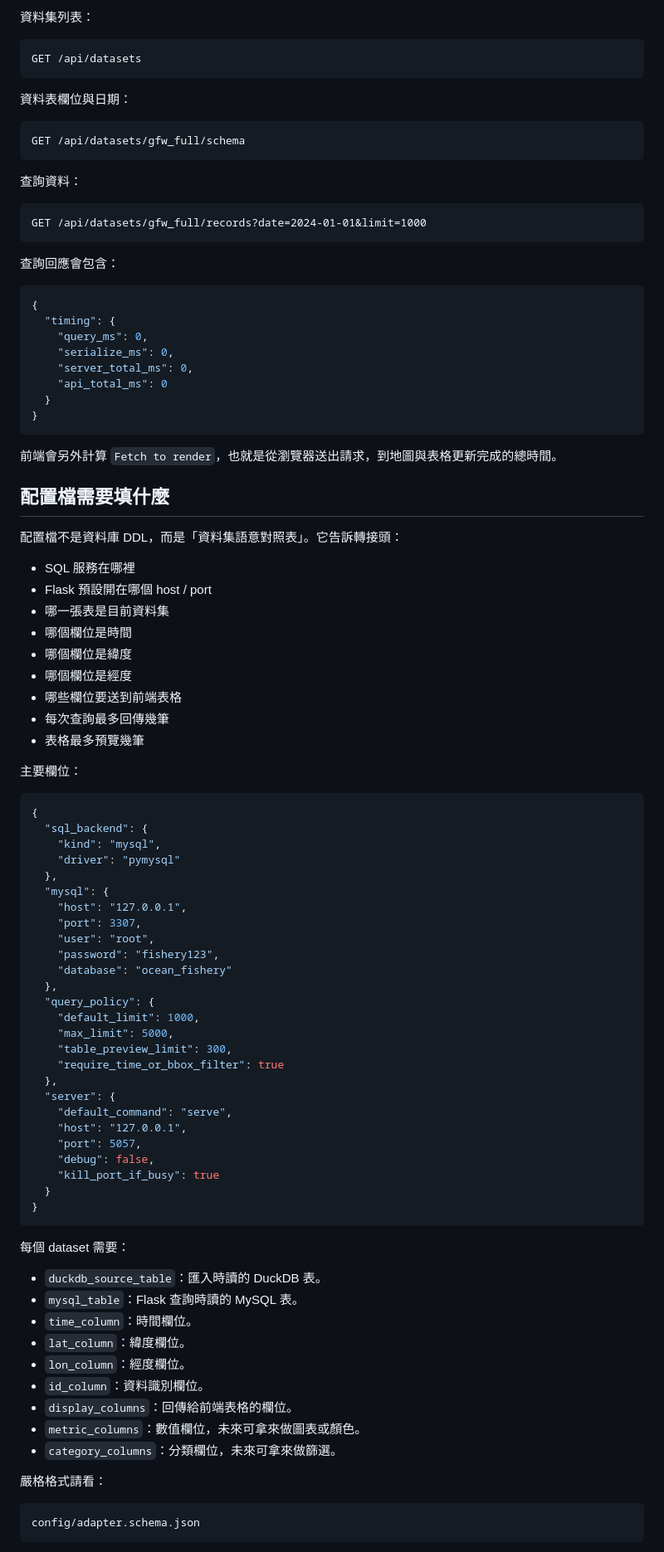
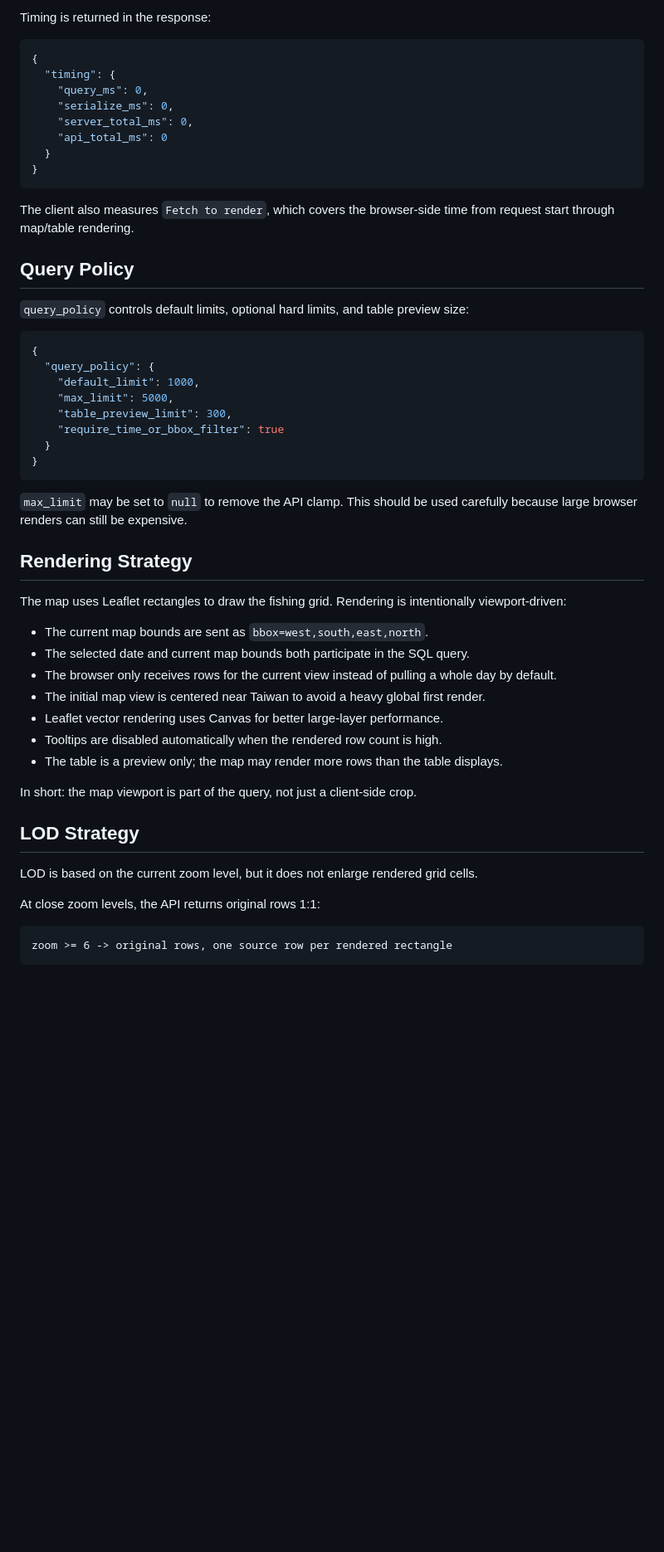
Before and after one commit to Kagamihara-Ruruka/gfw-flask-mysql-adapter, a Markdown page: README.md, the part around one of its changes. Shown at 83% size. GitHub-like rendering; blank space fills up the shorter version.

Commit message:
Document viewport and LOD rendering strategy

````diff
--- a/README.md
+++ b/README.md
@@ -177,24 +84,6 @@ GET /api/health
 ```
 
-資料集列表：
-
-```text
-GET /api/datasets
-```
-
-資料表欄位與日期：
-
-```text
-GET /api/datasets/gfw_full/schema
-```
-
-查詢資料：
-
-```text
-GET /api/datasets/gfw_full/records?date=2024-01-01&limit=1000
-```
-
-查詢回應會包含：
+Timing is returned in the response:
 
 ```json
 {
@@ -207,68 +96,46 @@ GET /api/datasets/gfw_full/records?date=2024-01-01&limit=1000
 }
 ```
 
-前端會另外計算 `Fetch to render`，也就是從瀏覽器送出請求，到地圖與表格更新完成的總時間。
+The client also measures `Fetch to render`, which covers the browser-side time from request start through map/table rendering.
 
-## 配置檔需要填什麼
+## Query Policy
 
-配置檔不是資料庫 DDL，而是「資料集語意對照表」。它告訴轉接頭：
-
-- SQL 服務在哪裡
-- Flask 預設開在哪個 host / port
-- 哪一張表是目前資料集
-- 哪個欄位是時間
-- 哪個欄位是緯度
-- 哪個欄位是經度
-- 哪些欄位要送到前端表格
-- 每次查詢最多回傳幾筆
-- 表格最多預覽幾筆
-
-主要欄位：
+`query_policy` controls default limits, optional hard limits, and table preview size:
 
 ```json
 {
-  "sql_backend": {
-    "kind": "mysql",
-    "driver": "pymysql"
-  },
-  "mysql": {
-    "host": "127.0.0.1",
-    "port": 3307,
-    "user": "root",
-    "password": "fishery123",
-    "database": "ocean_fishery"
-  },
   "query_policy": {
     "default_limit": 1000,
     "max_limit": 5000,
     "table_preview_limit": 300,
     "require_time_or_bbox_filter": true
-  },
-  "server": {
-    "default_command": "serve",
-    "host": "127.0.0.1",
-    "port": 5057,
-    "debug": false,
-    "kill_port_if_busy": true
   }
 }
 ```
 
-每個 dataset 需要：
+`max_limit` may be set to `null` to remove the API clamp. This should be used carefully because large browser renders can still be expensive.
 
-- `duckdb_source_table`：匯入時讀的 DuckDB 表。
-- `mysql_table`：Flask 查詢時讀的 MySQL 表。
-- `time_column`：時間欄位。
-- `lat_column`：緯度欄位。
-- `lon_column`：經度欄位。
-- `id_column`：資料識別欄位。
-- `display_columns`：回傳給前端表格的欄位。
-- `metric_columns`：數值欄位，未來可拿來做圖表或顏色。
-- `category_columns`：分類欄位，未來可拿來做篩選。
+## Rendering Strategy
 
-嚴格格式請看：
+The map uses Leaflet rectangles to draw the fishing grid. Rendering is intentionally viewport-driven:
+
+- The current map bounds are sent as `bbox=west,south,east,north`.
+- The selected date and current map bounds both participate in the SQL query.
+- The browser only receives rows for the current view instead of pulling a whole day by default.
+- The initial map view is centered near Taiwan to avoid a heavy global first render.
+- Leaflet vector rendering uses Canvas for better large-layer performance.
+- Tooltips are disabled automatically when the rendered row count is high.
+- The table is a preview only; the map may render more rows than the table displays.
+
+In short: the map viewport is part of the query, not just a client-side crop.
+
+## LOD Strategy
+
+LOD is based on the current zoom level, but it does not enlarge rendered grid cells.
+
+At close zoom levels, the API returns original rows 1:1:
 
 ```text
-config/adapter.schema.json
+zoom >= 6 -> original rows, one source row per rendered rectangle
 ```
 
````
Also changed, not shown: other parts of README.md (+47 -146 lines).
